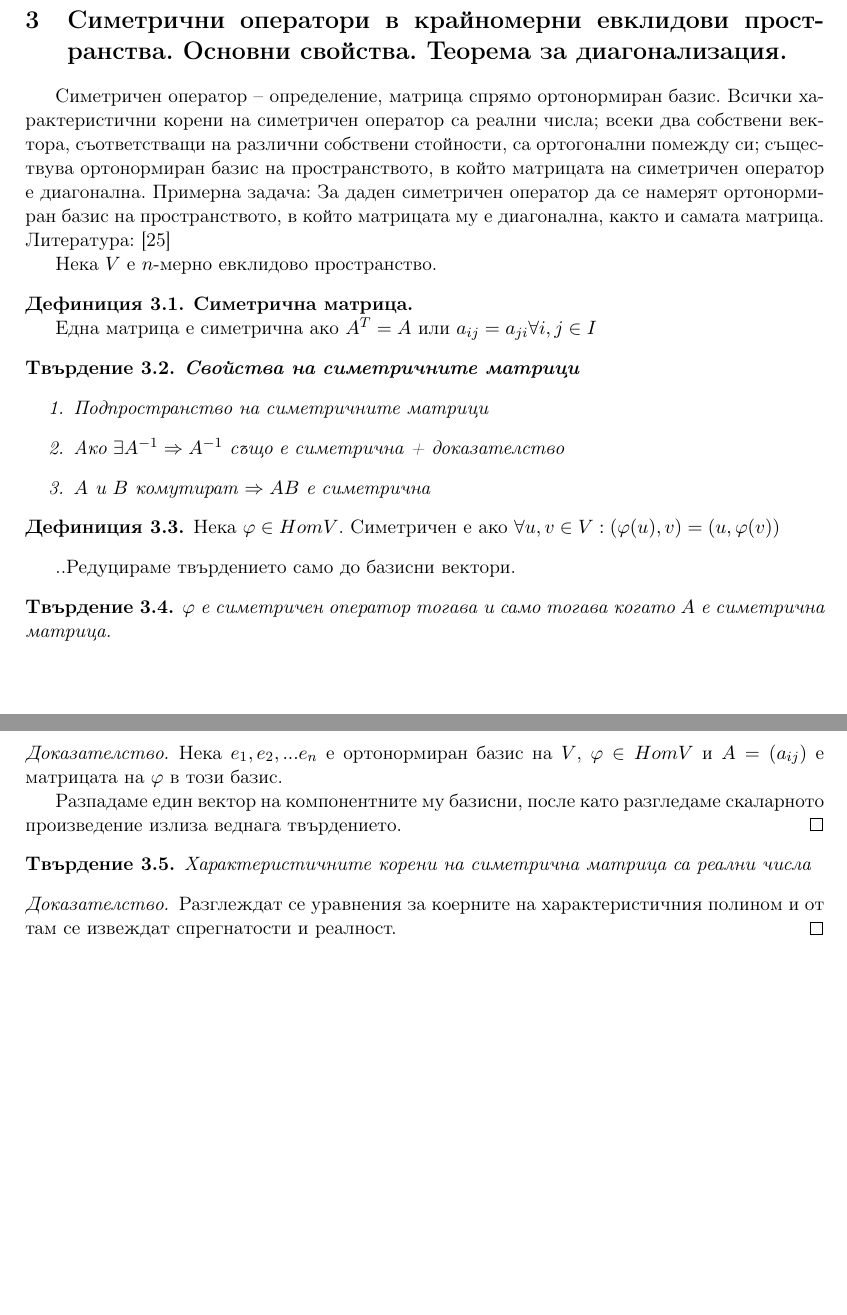
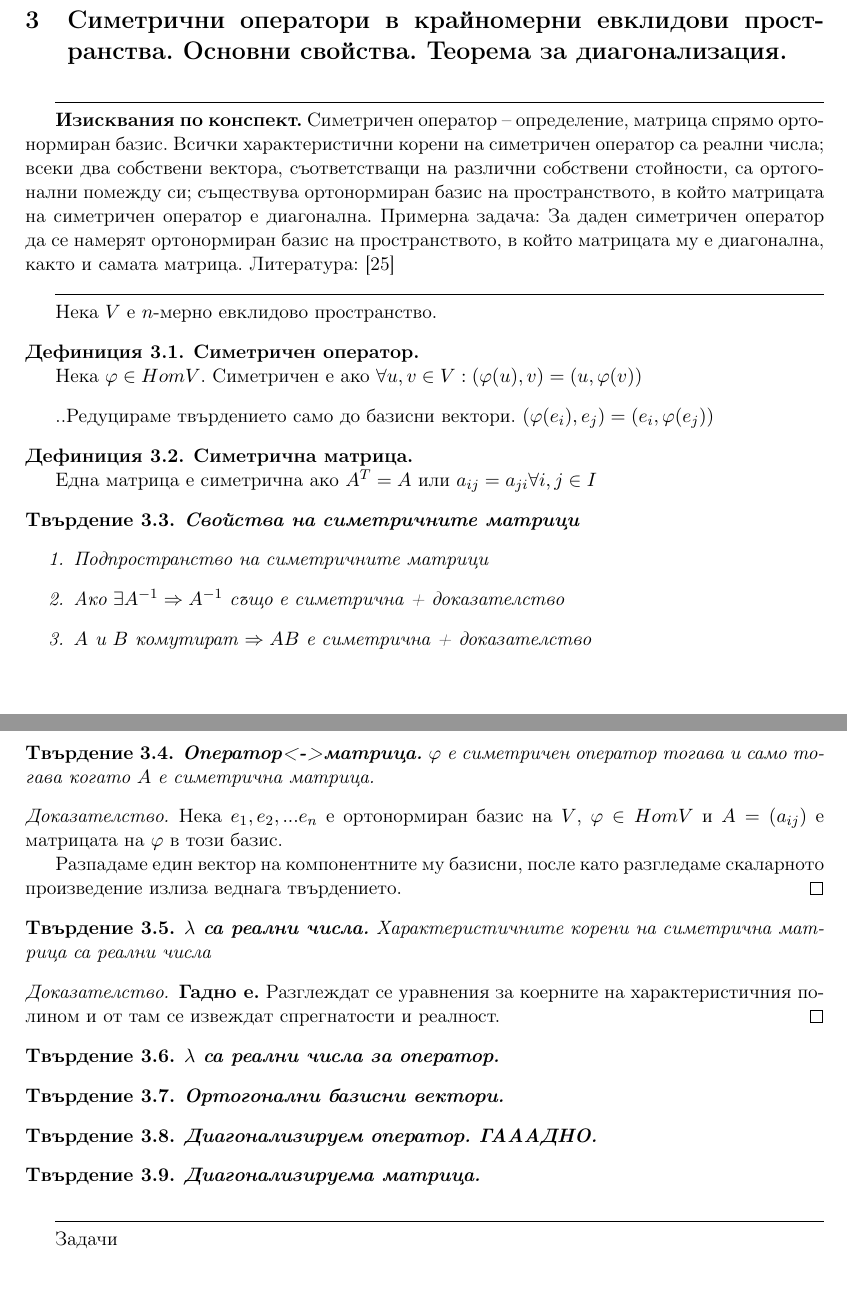
Before and after one commit to nikox94/state-exam-2017-applied-math, a LaTeX document (razviti-temi/temi.tex): two parts of pages 3 and 4 of 4, joined at a grey line, cut so that both start at the same text. Compiled offline with pdfLaTeX.

Commit message:
[3 Sym Ops] Add structured theory for Sym Operators

```diff
--- a/razviti-temi/temi.tex
+++ b/razviti-temi/temi.tex
@@ -102,7 +102,9 @@
 \section{Симетрични оператори в крайномерни евклидови пространства. Основни свойства. Теорема за
 диагонализация.}
 
-Симетричен оператор – определение, матрица спрямо ортонормиран базис. Всички характеристични
+\hrulefill
+
+\textbf{Изисквания по конспект.} Симетричен оператор – определение, матрица спрямо ортонормиран базис. Всички характеристични
 корени на симетричен оператор са реални числа; всеки два собствени вектора, съответстващи на различни
 собствени стойности, са ортогонални помежду си; съществува ортонормиран базис на пространството, в който
 матрицата на симетричен оператор е диагонална.
@@ -110,7 +112,19 @@
 в който матрицата му е диагонална, както и самата матрица.
 Литература: [25]
 
+\hrulefill
+
 Нека $V$ е $n$-мерно евклидово пространство.
+
+
+\begin{defn}
+\textbf{Симетричен оператор.}
+
+Нека $\varphi \in HomV$. Симетричен е ако $\forall u,v \in V : (\varphi(u),v) = (u,\varphi(v))$
+\end{defn}
+
+..Редуцираме твърдението само до базисни вектори. $(\varphi(e_i),e_j) = (e_i,\varphi(e_j))$
+
 
 \begin{defn}
 \textbf{Симетрична матрица.}
@@ -123,17 +137,13 @@
 \begin{enumerate}
 \item Подпространство на симетричните матрици
 \item Ако $\exists A^{-1} \Rightarrow A^{-1}$ също е симетрична + доказателство
-\item $A$ и $B$ комутират $\Rightarrow AB$ е симетрична
+\item $A$ и $B$ комутират $\Rightarrow AB$ е симетрична + доказателство
 \end{enumerate}
 \end{prop}
 
-\begin{defn}
-Нека $\varphi \in HomV$. Симетричен е ако $\forall u,v \in V : (\varphi(u),v) = (u,\varphi(v))$
-\end{defn}
-
-..Редуцираме твърдението само до базисни вектори.
 
 \begin{prop}
+\textbf{Оператор<->матрица.}
 $\varphi$ е симетричен оператор тогава и само тогава когато $A$ е симетрична матрица.
 \end{prop}
 \begin{proof}
@@ -143,10 +153,34 @@ $\varphi$ е симетричен оператор тогава и само то
 \end{proof}
 
 \begin{prop}
+\textbf{$\lambda$ са реални числа.}
 Характеристичните корени на симетрична матрица са реални числа
 \end{prop}
 \begin{proof}
+\textbf{Гадно е.}
 Разглеждат се уравнения за коерните на характеристичния полином и от там се извеждат спрегнатости и реалност.
 \end{proof}
 
-\end{document}
+\begin{prop}
+\textbf{$\lambda$ са реални числа за оператор.}
+\end{prop}
+
+\begin{prop}
+\textbf{Ортогонални базисни вектори.}
+\end{prop}
+
+\begin{prop}
+\textbf{Диагонализируем оператор. ГАААДНО.}
+\end{prop}
+
+\begin{prop}
+\textbf{Диагонализируема матрица.}
+\end{prop}
+
+\hrulefill
+
+Задачи
+
+
+
+\end{document} \grid
```
Also changed, not shown: razviti-temi/temi.pdf.
